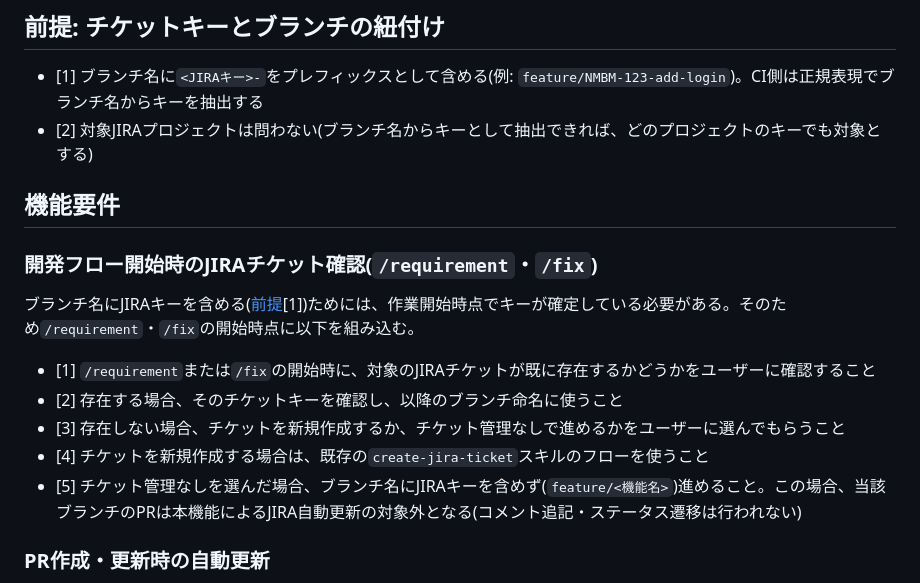
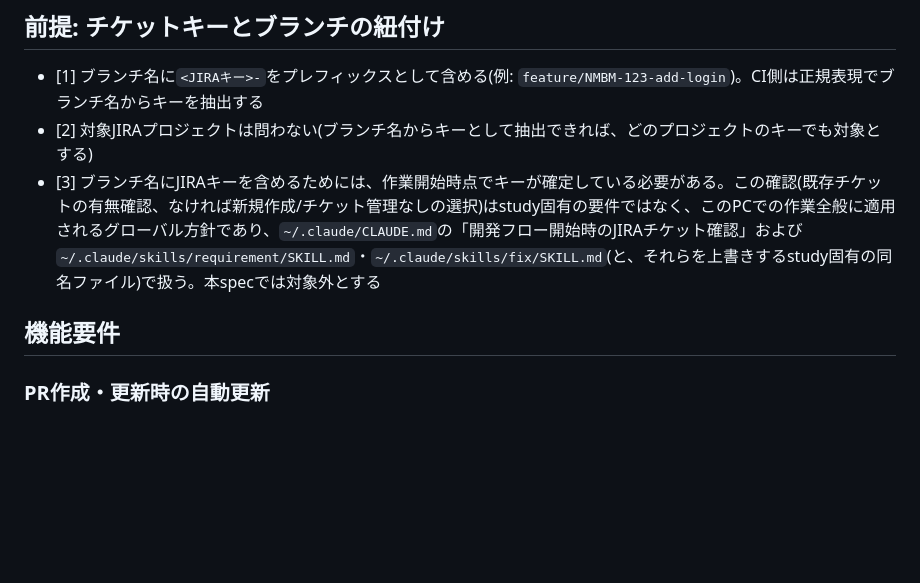
Before and after one commit to dnode-ryosuke-yamazaki/study, a Markdown page: specs/jira-automation/requirements.md, the part around one of its changes. Rendered like a GitHub page; blank space fills up the shorter version.

```diff
--- a/specs/jira-automation/requirements.md
+++ b/specs/jira-automation/requirements.md
@@ -17,18 +17,9 @@ PRの作成・更新・マージといったgitイベントに連動して、対
 
 - [1] ブランチ名に`<JIRAキー>-`をプレフィックスとして含める(例: `feature/NMBM-123-add-login`)。CI側は正規表現でブランチ名からキーを抽出する
 - [2] 対象JIRAプロジェクトは問わない(ブランチ名からキーとして抽出できれば、どのプロジェクトのキーでも対象とする)
+- [3] ブランチ名にJIRAキーを含めるためには、作業開始時点でキーが確定している必要がある。この確認(既存チケットの有無確認、なければ新規作成/チケット管理なしの選択)はstudy固有の要件ではなく、このPCでの作業全般に適用されるグローバル方針であり、`~/.claude/CLAUDE.md`の「開発フロー開始時のJIRAチケット確認」および`~/.claude/skills/requirement/SKILL.md`・`~/.claude/skills/fix/SKILL.md`(と、それらを上書きするstudy固有の同名ファイル)で扱う。本specでは対象外とする
 
 ## 機能要件
-
-### 開発フロー開始時のJIRAチケット確認(`/requirement`・`/fix`)
-
-ブランチ名にJIRAキーを含める([前提](#前提-チケットキーとブランチの紐付け)[1])ためには、作業開始時点でキーが確定している必要がある。そのため`/requirement`・`/fix`の開始時点に以下を組み込む。
-
-- [1] `/requirement`または`/fix`の開始時に、対象のJIRAチケットが既に存在するかどうかをユーザーに確認すること
-- [2] 存在する場合、そのチケットキーを確認し、以降のブランチ命名に使うこと
-- [3] 存在しない場合、チケットを新規作成するか、チケット管理なしで進めるかをユーザーに選んでもらうこと
-- [4] チケットを新規作成する場合は、既存の`create-jira-ticket`スキルのフローを使うこと
-- [5] チケット管理なしを選んだ場合、ブランチ名にJIRAキーを含めず(`feature/<機能名>`)進めること。この場合、当該ブランチのPRは本機能によるJIRA自動更新の対象外となる(コメント追記・ステータス遷移は行われない)
 
 ### PR作成・更新時の自動更新
 
```
Also changed, not shown: other parts of specs/jira-automation/requirements.md (+3 -15 lines), specs/jira-automation/design.md (+2 -2 lines), specs/jira-automation/tasks.md (+2 -2 lines).
